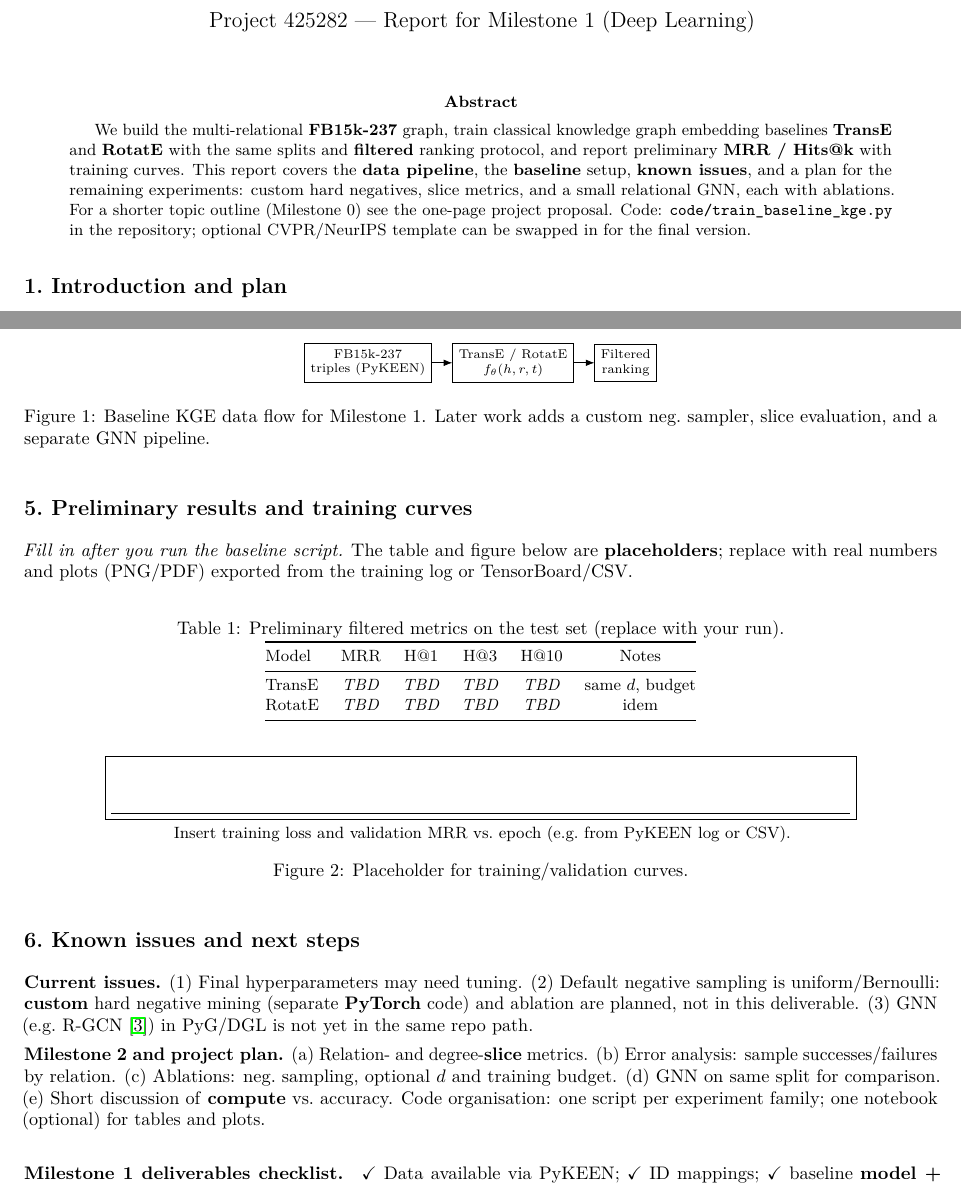
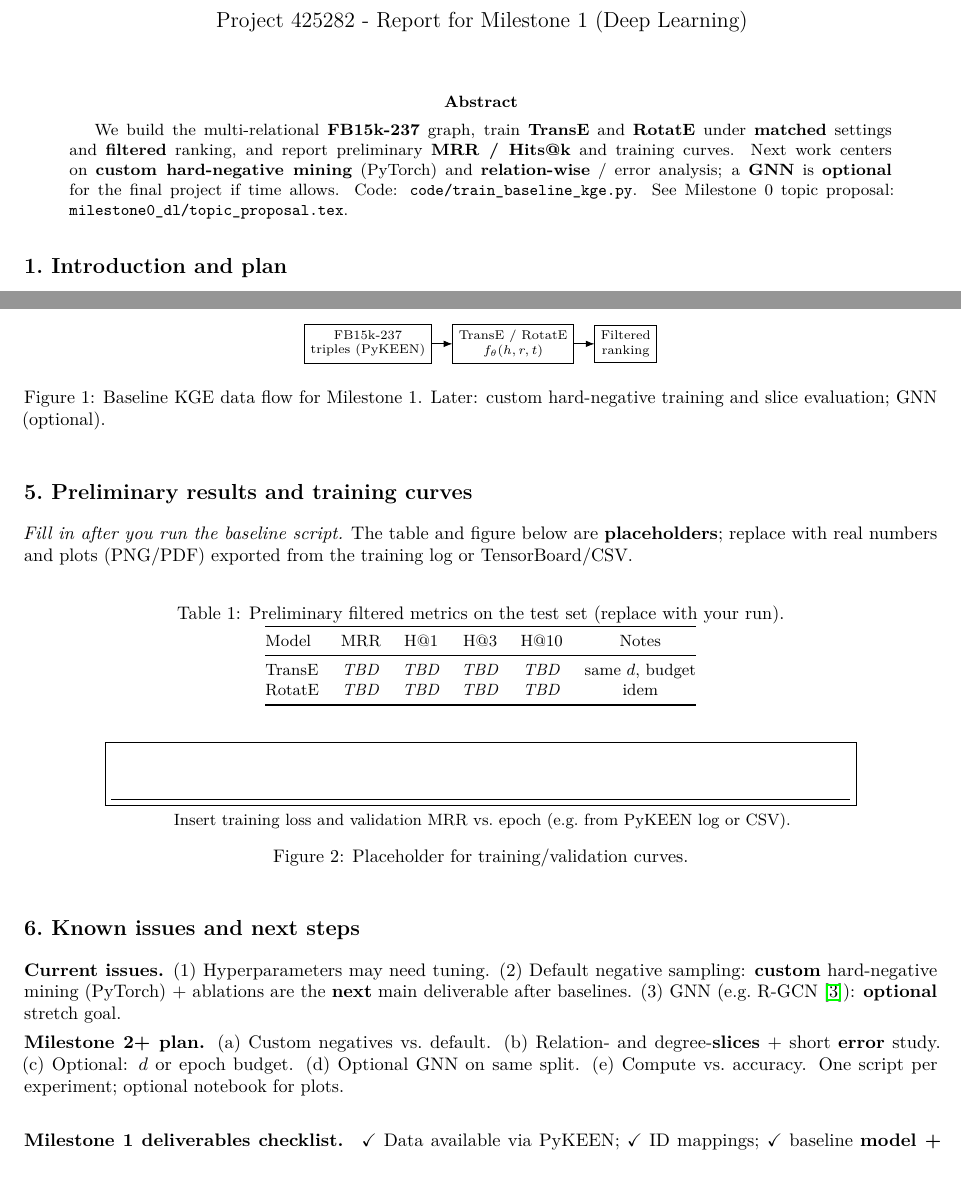
Before and after one commit to thaalia/dl_kg_project, a LaTeX paper (submissions/deep_learning/milestone1/milestone1_dl.tex): two parts of pages 1 and 2 of 3, joined at a grey line, cut so that both start at the same text. Compiled offline with pdfLaTeX.

Commit message:
Update milestone 1 report (dl)

```diff
--- a/submissions/deep_learning/milestone1/milestone1_dl.tex
+++ b/submissions/deep_learning/milestone1/milestone1_dl.tex
@@ -16,14 +16,14 @@
 
 \title{FB15k-237 Link Prediction: Baseline Training and Preliminary Experiments}
 \author{\kteam}
-\date{Project 425282 --- Report for Milestone 1 (Deep Learning)}
+\date{Project 425282 - Report for Milestone 1 (Deep Learning)}
 
 \begin{document}
 \maketitle
 \thispagestyle{empty}
 \vspace{-0.6em}
 \begin{abstract}
-We build the multi-relational \textbf{FB15k-237} graph, train classical knowledge graph embedding baselines \textbf{TransE} and \textbf{RotatE} with the same splits and \textbf{filtered} ranking protocol, and report preliminary \textbf{MRR / Hits@k} with training curves. This report covers the \textbf{data pipeline}, the \textbf{baseline} setup, \textbf{known issues}, and a plan for the remaining experiments: custom hard negatives, slice metrics, and a small relational GNN, each with ablations. For a shorter topic outline (Milestone~0) see the one-page project proposal. Code: \texttt{code/train\_baseline\_kge.py} in the repository; optional CVPR/NeurIPS template can be swapped in for the final version.
+We build the multi-relational \textbf{FB15k-237} graph, train \textbf{TransE} and \textbf{RotatE} under \textbf{matched} settings and \textbf{filtered} ranking, and report preliminary \textbf{MRR / Hits@k} and training curves. Next work centers on \textbf{custom hard-negative mining} (PyTorch) and \textbf{relation-wise} / error analysis; a \textbf{GNN} is \textbf{optional} for the final project if time allows. Code: \texttt{code/train\_baseline\_kge.py}. See Milestone~0 topic proposal: \texttt{milestone0\_dl/topic\_proposal.tex}.
 \end{abstract}
 
 \subsection*{1.\ Introduction and plan}
@@ -68,7 +68,7 @@ The script writes \texttt{artifacts/baseline/<Model>\_summary.txt} and a PyKEEN
 \node[draw,right=of M,align=center] (E) {Filtered\\ranking};
 \path[->] (D) edge (M) (M) edge (E);
 \end{tikzpicture}
-\caption{Baseline KGE data flow for Milestone~1. Later work adds a custom neg.\ sampler, slice evaluation, and a separate GNN pipeline.}
+\caption{Baseline KGE data flow for Milestone~1. Later: custom hard-negative training and slice evaluation; GNN (optional).}
 \label{fig:pipe}
 \end{figure}
 
@@ -100,9 +100,9 @@ RotatE & \textit{TBD} & \textit{TBD} & \textit{TBD} & \textit{TBD} & idem \\
 \end{figure}
 
 \subsection*{6.\ Known issues and next steps}
-\textbf{Current issues.} (1)~Final hyperparameters may need tuning. (2)~Default negative sampling is uniform/Bernoulli: \textbf{custom} hard negative mining (separate \textbf{PyTorch} code) and ablation are planned, not in this deliverable. (3)~GNN (e.g.\ R-GCN~\citep{schlichtkrull2018modeling}) in PyG/DGL is not yet in the same repo path.
+\textbf{Current issues.} (1)~Hyperparameters may need tuning. (2)~Default negative sampling: \textbf{custom} hard-negative mining (PyTorch) $+$ ablations are the \textbf{next} main deliverable after baselines. (3)~GNN (e.g.\ R-GCN~\citep{schlichtkrull2018modeling}): \textbf{optional} stretch goal.
 
-\textbf{Milestone~2 and project plan.} (a)~Relation- and degree-\textbf{slice} metrics. (b)~Error analysis: sample successes/failures by relation. (c)~Ablations: neg.\ sampling, optional $d$ and training budget. (d)~GNN on same split for comparison. (e)~Short discussion of \textbf{compute} vs.\ accuracy. Code organisation: one script per experiment family; one notebook (optional) for tables and plots.
+\textbf{Milestone~2+ plan.} (a)~Custom negatives vs.\ default. (b)~Relation- and degree-\textbf{slices} $+$ short \textbf{error} study. (c)~Optional: $d$ or epoch budget. (d)~Optional GNN on same split. (e)~Compute vs.\ accuracy. One script per experiment; optional notebook for plots.
 
 \paragraph{Milestone~1 deliverables checklist.} \checkmark\ Data available via PyKEEN; \checkmark\ ID mappings; \checkmark\ baseline \textbf{model + architecture + loss + optim + budget} documented; \checkmark\ skeleton + runnable training script; \checkmark\ preliminary \textbf{results} (fill TBD) and curve placeholders; \checkmark\ this report; $\square$\ \textbf{fill in} actual metrics and GPU time before upload.
 
```
Also changed, not shown: submissions/deep_learning/milestone1/milestone1_dl.pdf, submissions/deep_learning/milestone1/milestone1_dl.tex (2 more changed lines).
